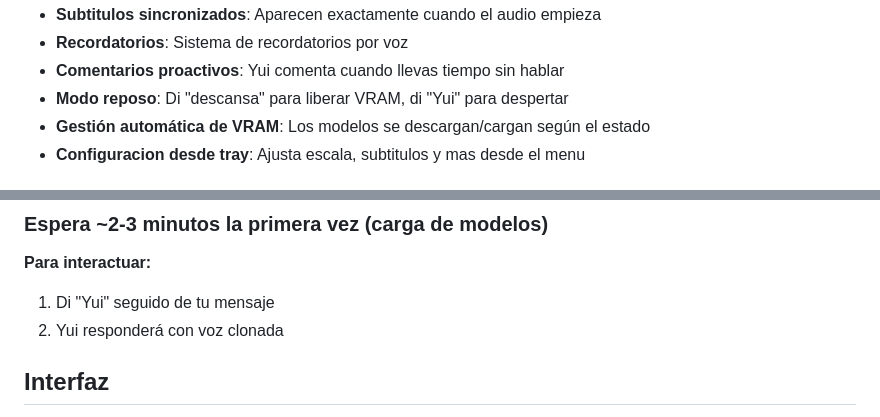
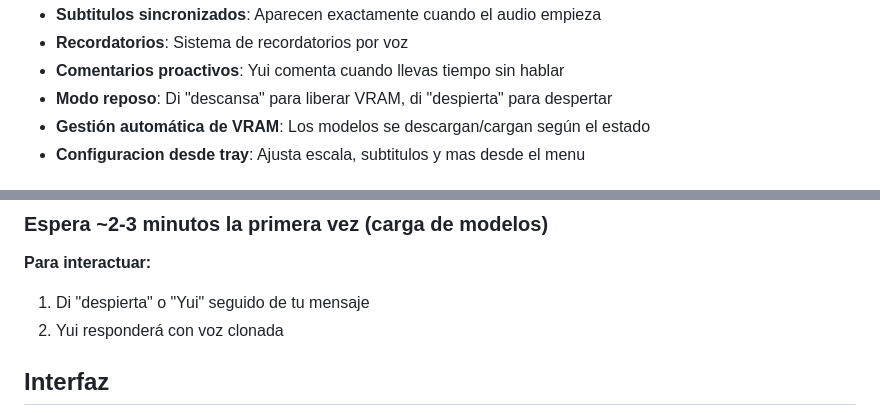
Before and after one commit to EDAKZIN/yui-asistente, a Markdown page: README.md, 2 parts joined by grey strips. Rendered like a GitHub page.

Commit message:
Actualizacion Readme

```diff
--- a/README.md
+++ b/README.md
@@ -17,7 +17,7 @@
 - **Subtitulos sincronizados**: Aparecen exactamente cuando el audio empieza
 - **Recordatorios**: Sistema de recordatorios por voz
 - **Comentarios proactivos**: Yui comenta cuando llevas tiempo sin hablar
-- **Modo reposo**: Di "descansa" para liberar VRAM, di "Yui" para despertar
+- **Modo reposo**: Di "descansa" para liberar VRAM, di "despierta" para despertar
 - **Gestión automática de VRAM**: Los modelos se descargan/cargan según el estado
 - **Configuracion desde tray**: Ajusta escala, subtitulos y mas desde el menu
 
@@ -126,7 +126,7 @@ Este script inicia automáticamente:
 ### Espera ~2-3 minutos la primera vez (carga de modelos)
 
 **Para interactuar:**
-1. Di "Yui" seguido de tu mensaje
+1. Di "despierta" o "Yui" seguido de tu mensaje
 2. Yui responderá con voz clonada
 
 ## Interfaz
```
Also changed, not shown: other parts of README.md (+1 -1 lines).
